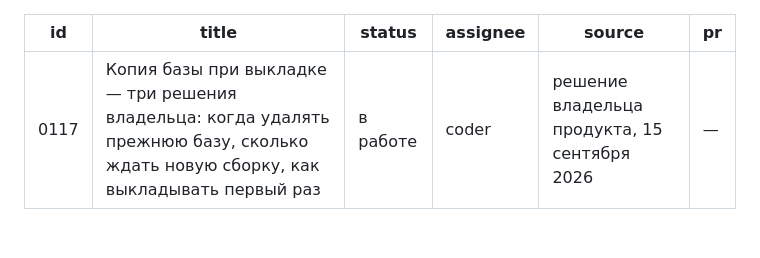
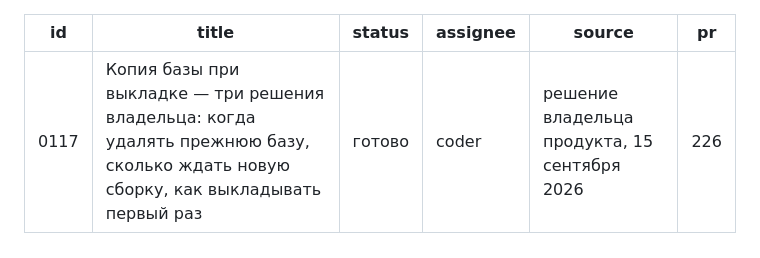
Before and after one commit to Vladislav15937/parts-platform, a Markdown page: tasks/0117-resheniya-po-kopii-bazy.md, the part around the change. GitHub-like rendering.

Commit message:
Доска: 0117 готова, PR 226
Co-Authored-By: Claude Opus 5 (1M context) <noreply@anthropic.com>

```diff
--- a/tasks/0117-resheniya-po-kopii-bazy.md
+++ b/tasks/0117-resheniya-po-kopii-bazy.md
@@ -1,10 +1,10 @@
 ---
 id: 0117
 title: Копия базы при выкладке — три решения владельца: когда удалять прежнюю базу, сколько ждать новую сборку, как выкладывать первый раз
-status: в работе
+status: готово
 assignee: coder
 source: решение владельца продукта, 15 сентября 2026
-pr: —
+pr: 226
 ---
 
 ## Решения владельца — 15 сентября 2026
```
